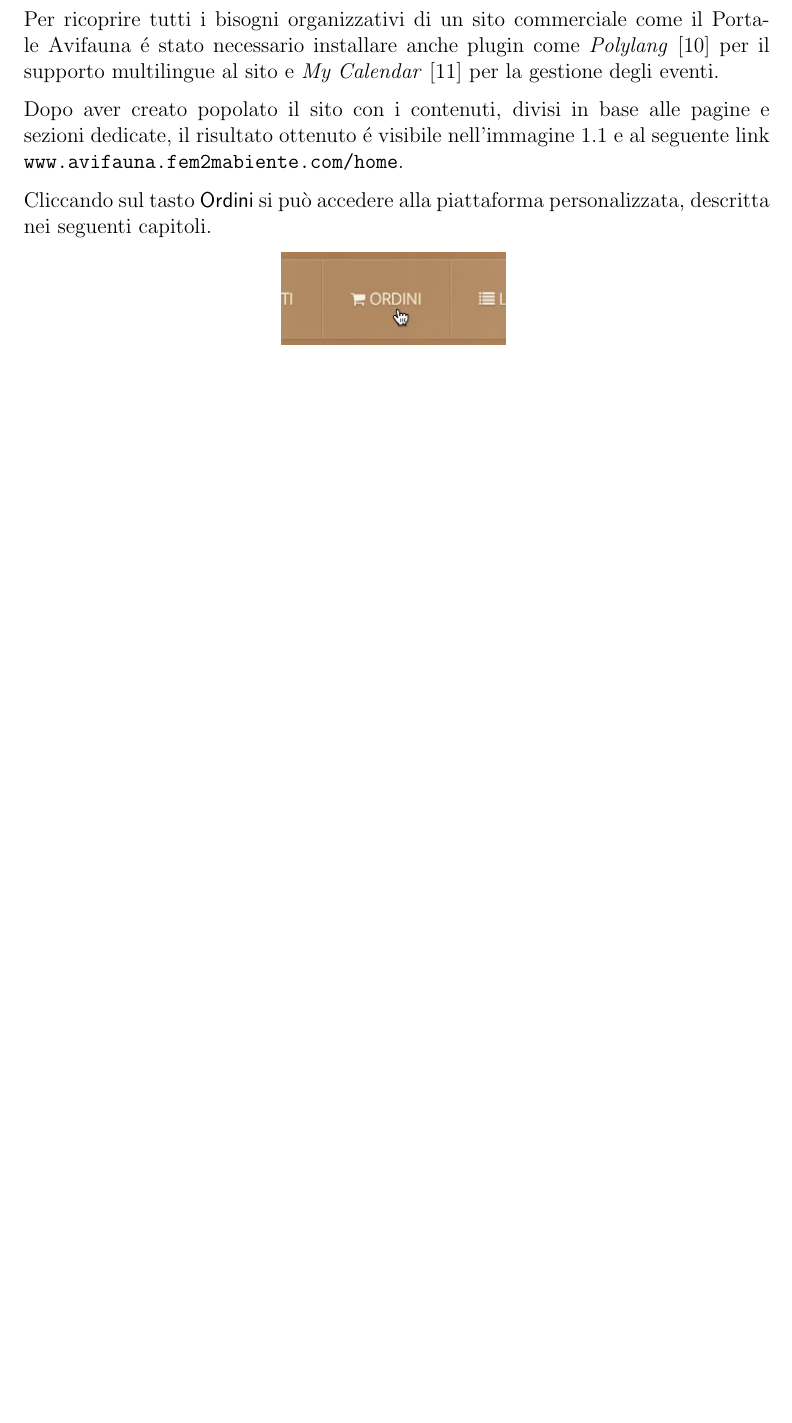
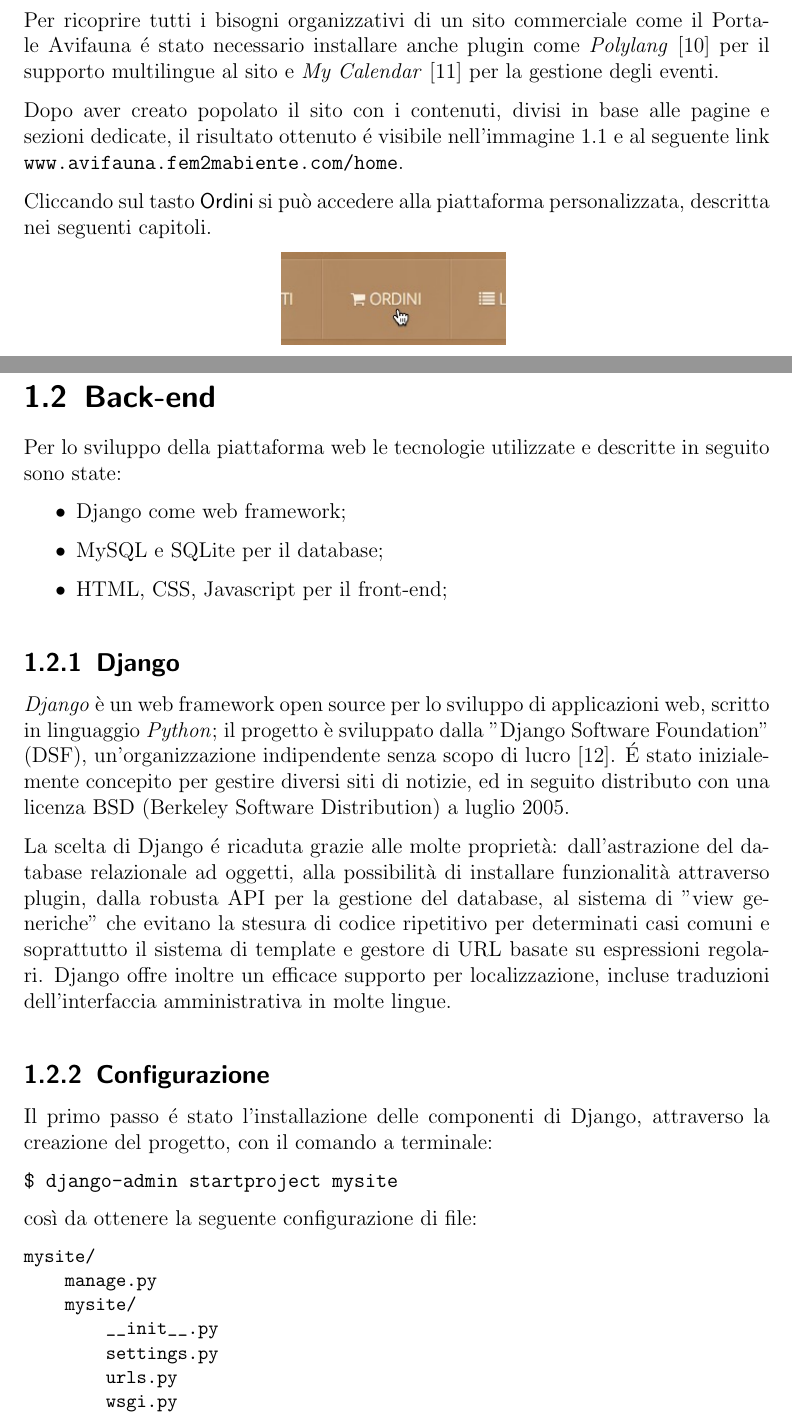
Before and after one commit to 7iacura/LT_tesi, a LaTeX thesis (dissertation/dissertation.tex, which reads dissertation/sviluppo.tex): part of page 3 of 4 before the commit and two parts of pages 3 and 4 of 6 after it, the two joined at a grey line, cut so that both start at the same text, the shorter picture padded with empty space. Compiled offline with pdfLaTeX.

Commit message:
cap sviluppo - backend in corso

```diff
--- a/dissertation/sviluppo.tex
+++ b/dissertation/sviluppo.tex
@@ -54,3 +57,38 @@ Cliccando sul tasto \textsf{Ordini} si può accedere alla piattaforma personaliz
 \includegraphics[width=0.3\textwidth]{images/homepage-ordini}
 \label{fig:homepage-ordini}
 \end{center}
+
+% --Back-end--
+\section{Back-end}
+\label{sec:back}
+Per lo sviluppo della piattaforma web le tecnologie utilizzate e descritte in seguito sono state:
+\begin{itemize}
+\item Django come web framework;
+\item MySQL e SQLite per il database;
+\item HTML, CSS, Javascript per il front-end;
+\end{itemize}
+
+\subsection{Django}
+\label{django}
+\emph{Django} è un web framework open source per lo sviluppo di applicazioni web, scritto in linguaggio \emph{Python}; il progetto è sviluppato dalla "Django Software Foundation" (DSF), un'organizzazione indipendente senza scopo di lucro \cite{django}. É stato inizialemente concepito per gestire diversi siti di notizie, ed in seguito distributo con una licenza BSD (Berkeley Software Distribution) a luglio 2005.
+
+La scelta di Django é ricaduta grazie alle molte proprietà: dall'astrazione del database relazionale ad oggetti, alla
+possibilità di installare funzionalità attraverso plugin, dalla robusta API per la gestione del database, al sistema di "view generiche" che evitano la stesura di codice ripetitivo per determinati casi comuni e soprattutto il sistema di template  e gestore di URL basate su espressioni regolari. Django offre inoltre un efficace supporto per localizzazione, incluse traduzioni dell'interfaccia amministrativa in molte lingue.
+
+\subsection{Configurazione}
+Il primo passo é stato l'installazione delle componenti di Django, attraverso la creazione del progetto, con il comando a terminale:
+\begin{verbatim}
+$ django-admin startproject mysite
+\end{verbatim}
+
+così da ottenere la seguente configurazione di file:
+\begin{small}
+\begin{verbatim}
+mysite/
+    manage.py
+    mysite/
+        __init__.py
+        settings.py
+        urls.py
+        wsgi.py
+\end{verbatim}
```
Also changed, not shown: dissertation/biblio.tex (+4 -0 lines), dissertation/dissertation.pdf, dissertation/sviluppo.tex (40 more changed lines), 4 other files.
